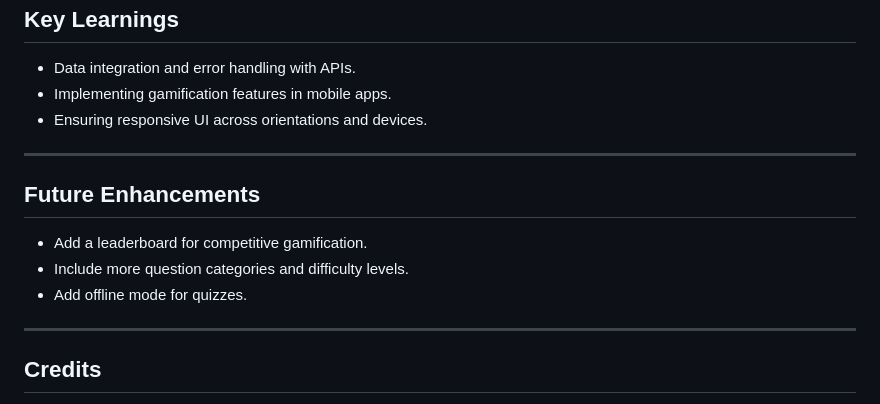
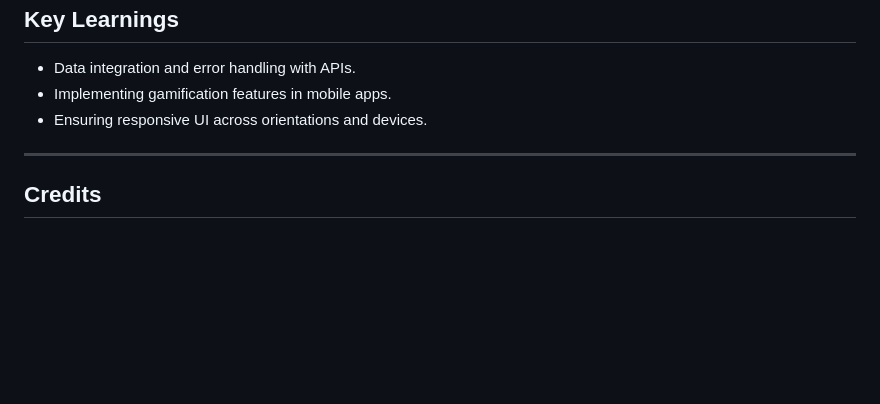
Before and after one commit to sajidrec/flutter_quiz_app_testline, a Markdown page: README.md, the part around the change. GitHub-like rendering; blank space fills up the shorter version.

Commit message:
- Update README.md

```diff
--- a/README.md
+++ b/README.md
@@ -98,14 +98,6 @@ Below are some screenshots showcasing the app's user interface:
 
 ---
 
-## Future Enhancements
-
-- Add a leaderboard for competitive gamification.
-- Include more question categories and difficulty levels.
-- Add offline mode for quizzes.
-
----
-
 ## Credits
 
 - **API Source:** [JsonServe](https://jsonserve.com/)
```
